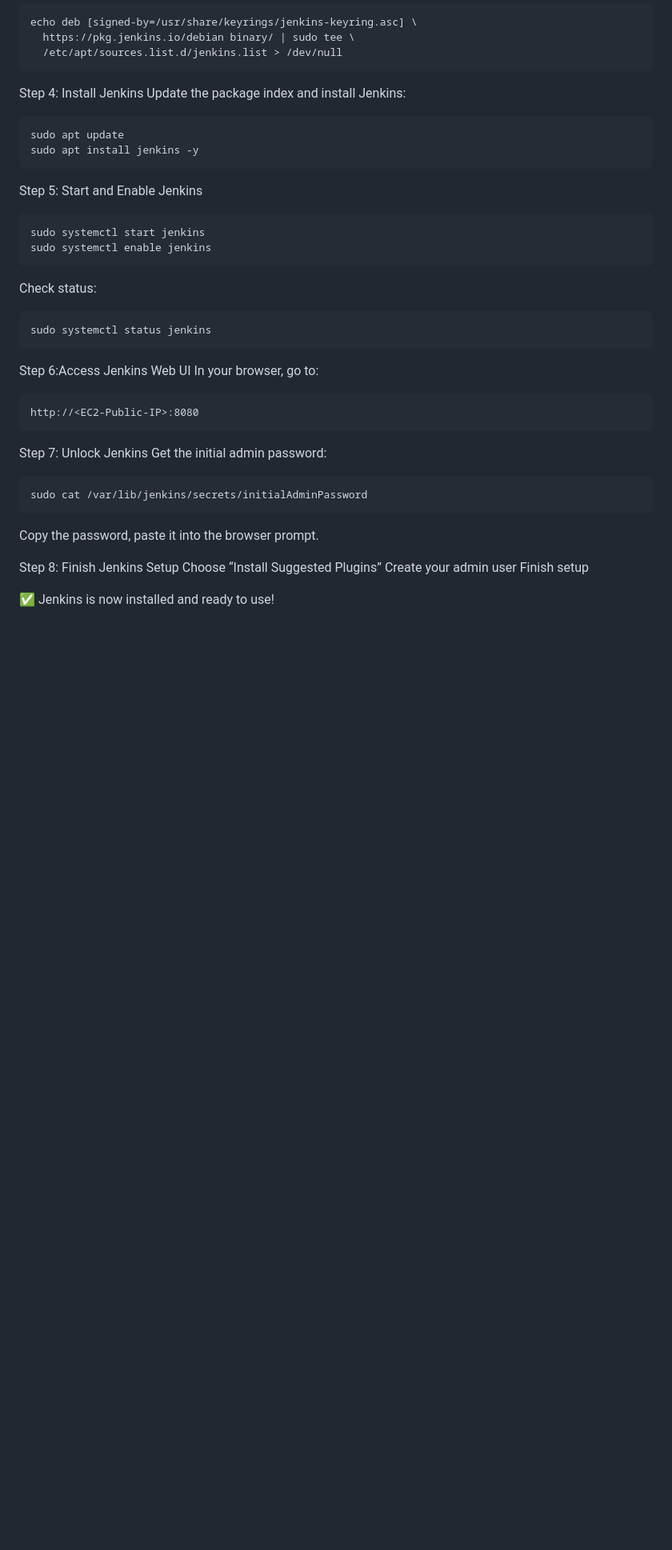
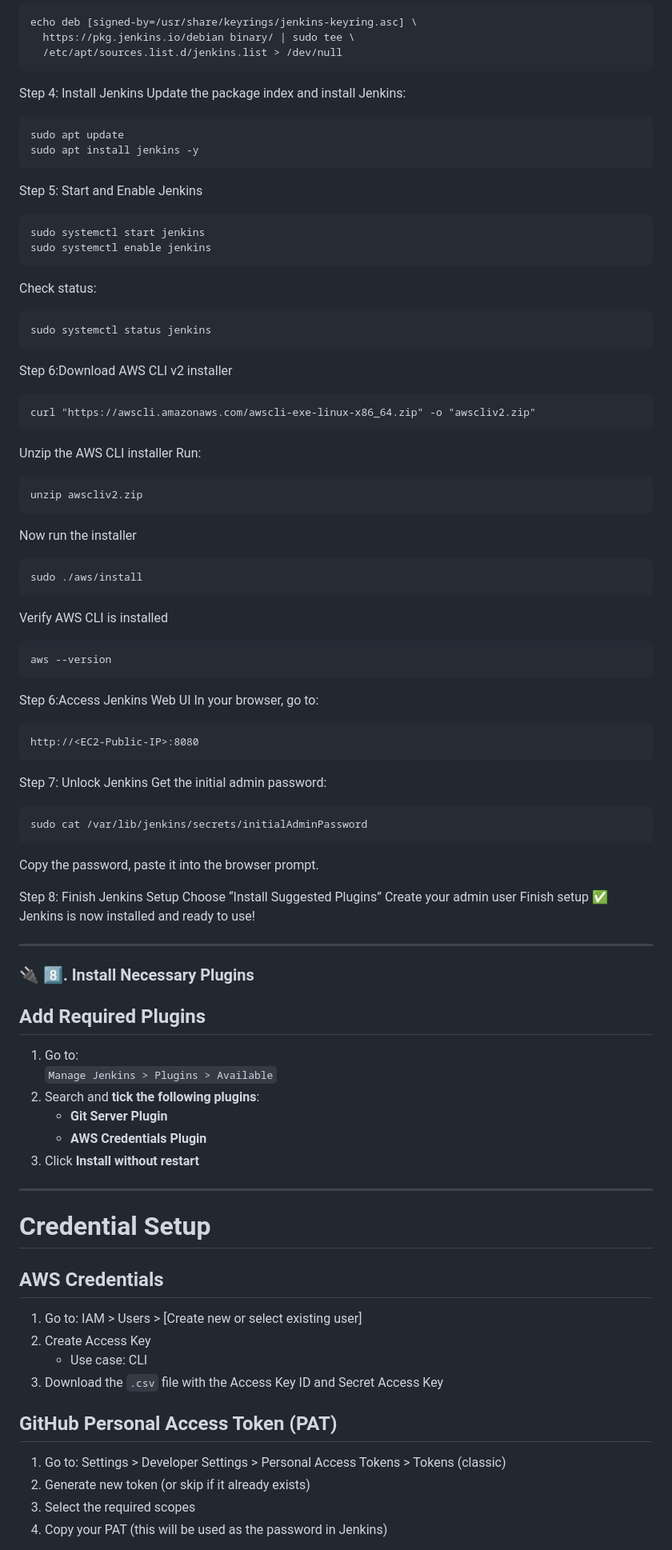
Before and after one commit to tanmayrannavare/StaticWebsite, a Markdown page: README.md, the part around one of its changes. Shown at 80% size. GitHub-like rendering; blank space fills up the shorter version.

````diff
--- a/README.md
+++ b/README.md
@@ -161,6 +161,23 @@ Check status:
 ```
 sudo systemctl status jenkins
 ```
+Step 6:Download AWS CLI v2 installer
+```
+curl "https://awscli.amazonaws.com/awscli-exe-linux-x86_64.zip" -o "awscliv2.zip"
+```
+Unzip the AWS CLI installer
+Run:
+```
+unzip awscliv2.zip
+```
+Now run the installer
+```
+sudo ./aws/install
+```
+Verify AWS CLI is installed
+```
+aws --version
+```
 Step 6:Access Jenkins Web UI
 In your browser, go to:
 ```
@@ -177,5 +194,33 @@ Step 8: Finish Jenkins Setup
 Choose “Install Suggested Plugins”
 Create your admin user
 Finish setup
+✅ Jenkins is now installed and ready to use!
 
-✅ Jenkins is now installed and ready to use!
+---
+
+### 🔌 8️⃣. Install Necessary Plugins
+
+## Add Required Plugins
+1. Go to:
+   `Manage Jenkins > Plugins > Available`
+2. Search and **tick the following plugins**:
+   - **Git Server Plugin**
+   - **AWS Credentials Plugin**
+3. Click **Install without restart**
+---
+
+
+# Credential Setup
+
+## AWS Credentials
+1. Go to: IAM > Users > [Create new or select existing user]
+2. Create Access Key
+   - Use case: CLI
+3. Download the `.csv` file with the Access Key ID and Secret Access Key
+
+## GitHub Personal Access Token (PAT)
+1. Go to: Settings > Developer Settings > Personal Access Tokens > Tokens (classic)
+2. Generate new token (or skip if it already exists)
+3. Select the required scopes
+4. Copy your PAT (this will be used as the password in Jenkins)
+
````
Also changed, not shown: other parts of README.md (+57 -0 lines).
